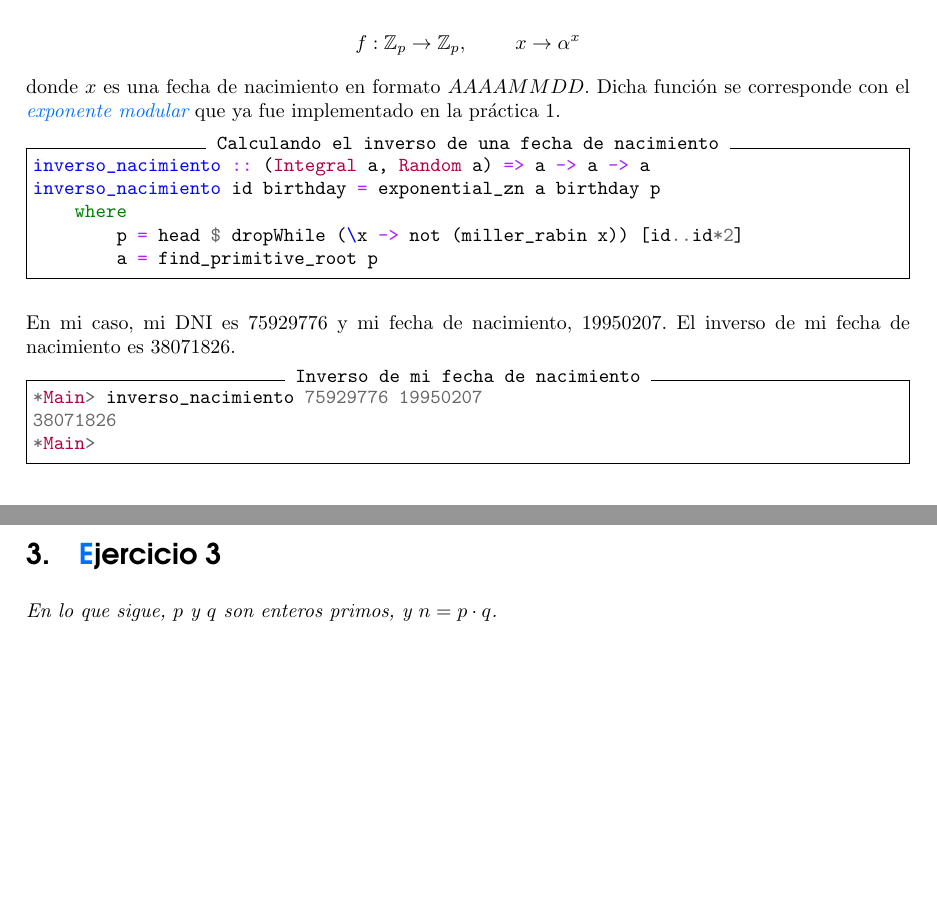
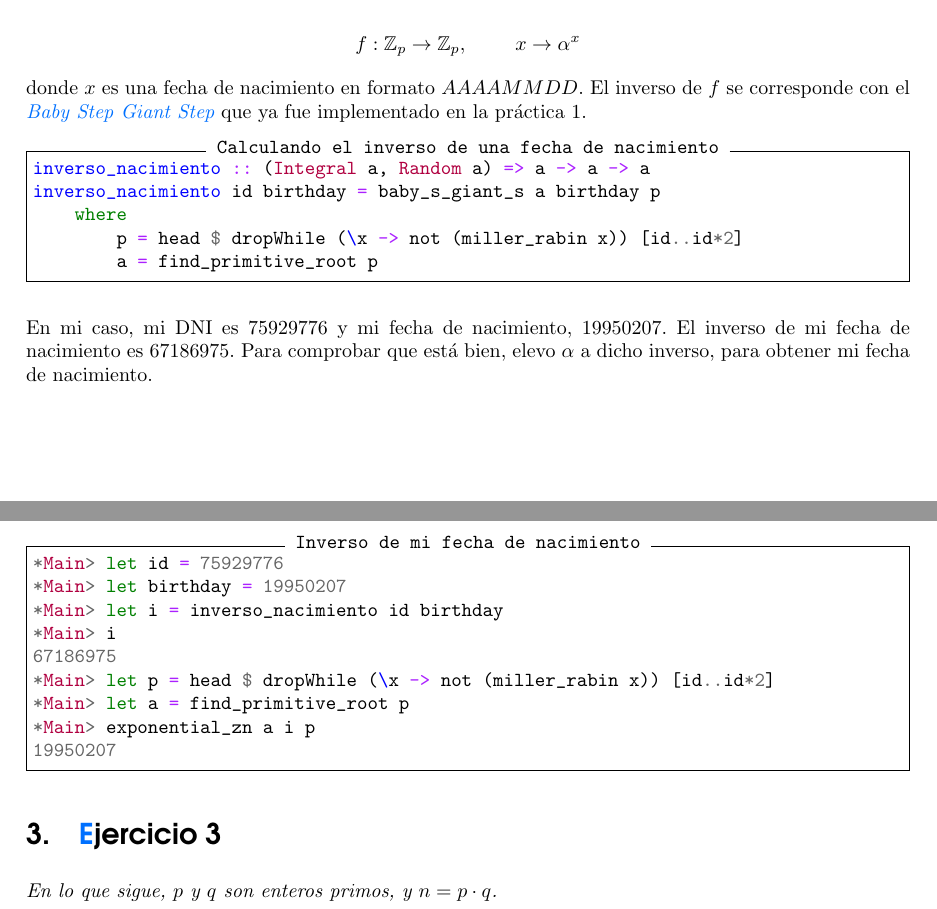
Before and after one commit to mgmacias95/Criptografia_y_Computacion, a LaTeX document (doc/solo_sentido.tex): two parts of pages 6 and 7 of 7, joined at a grey line, cut so that both start at the same text, the shorter picture padded with empty space. Compiled offline with pdfLaTeX.

Commit message:
ejercicio 4 + corregido 2

```diff
--- a/doc/solo_sentido.tex
+++ b/doc/solo_sentido.tex
@@ -275,29 +275,35 @@ find_primitive_root p = head $ dropWhile (\x -> not $ is_primitive_root p x) pri
         primos = filter (miller_rabin) [2..p-2]
 \end{minted}
 
-\subsection{\textcolor{azul}Calculando $f$}
-Una vez hemos calculado $\alpha$, ahora pasamos a calcular la función $f$ definida:
+\subsection{\textcolor{azul}Calculando el inverso de $f$}
+Una vez hemos calculado $\alpha$, ahora pasamos a calcular el inverso de la función $f$ definida:
 
 \begin{displaymath}
 f: \mathbb{Z}_p \rightarrow \mathbb{Z}_p, \qquad\ x \rightarrow \alpha^x
 \end{displaymath}
 
-donde $x$ es una fecha de nacimiento en formato $AAAAMMDD$. Dicha función se corresponde con el \textit{\textcolor{azul}{exponente modular}} que ya fue implementado en la práctica 1.
+donde $x$ es una fecha de nacimiento en formato $AAAAMMDD$. El inverso de $f$ se corresponde con el \textit{\textcolor{azul}{Baby Step Giant Step}} que ya fue implementado en la práctica 1.
 
 \begin{minted}[frame=single, label={Calculando el inverso de una fecha de nacimiento}]{haskell}
 inverso_nacimiento :: (Integral a, Random a) => a -> a -> a
-inverso_nacimiento id birthday = exponential_zn a birthday p
+inverso_nacimiento id birthday = baby_s_giant_s a birthday p
     where
         p = head $ dropWhile (\x -> not (miller_rabin x)) [id..id*2]
         a = find_primitive_root p
 \end{minted}
 
-En mi caso, mi DNI es 75929776 y mi fecha de nacimiento, 19950207. El inverso de mi fecha de nacimiento es 38071826.
+En mi caso, mi DNI es 75929776 y mi fecha de nacimiento, 19950207. El inverso de mi fecha de nacimiento es 67186975. Para comprobar que está bien, elevo $\alpha$ a dicho inverso, para obtener mi fecha de nacimiento.
 
 \begin{minted}[frame=single, label={Inverso de mi fecha de nacimiento}]{haskell}
-*Main> inverso_nacimiento 75929776 19950207
-38071826
-*Main>
+*Main> let id = 75929776
+*Main> let birthday = 19950207
+*Main> let i = inverso_nacimiento id birthday
+*Main> i
+67186975
+*Main> let p = head $ dropWhile (\x -> not (miller_rabin x)) [id..id*2]
+*Main> let a = find_primitive_root p
+*Main> exponential_zn a i p
+19950207
 \end{minted}
 
 \section{\textcolor{azul}Ejercicio 3}
```
Also changed, not shown: 1 other file.
